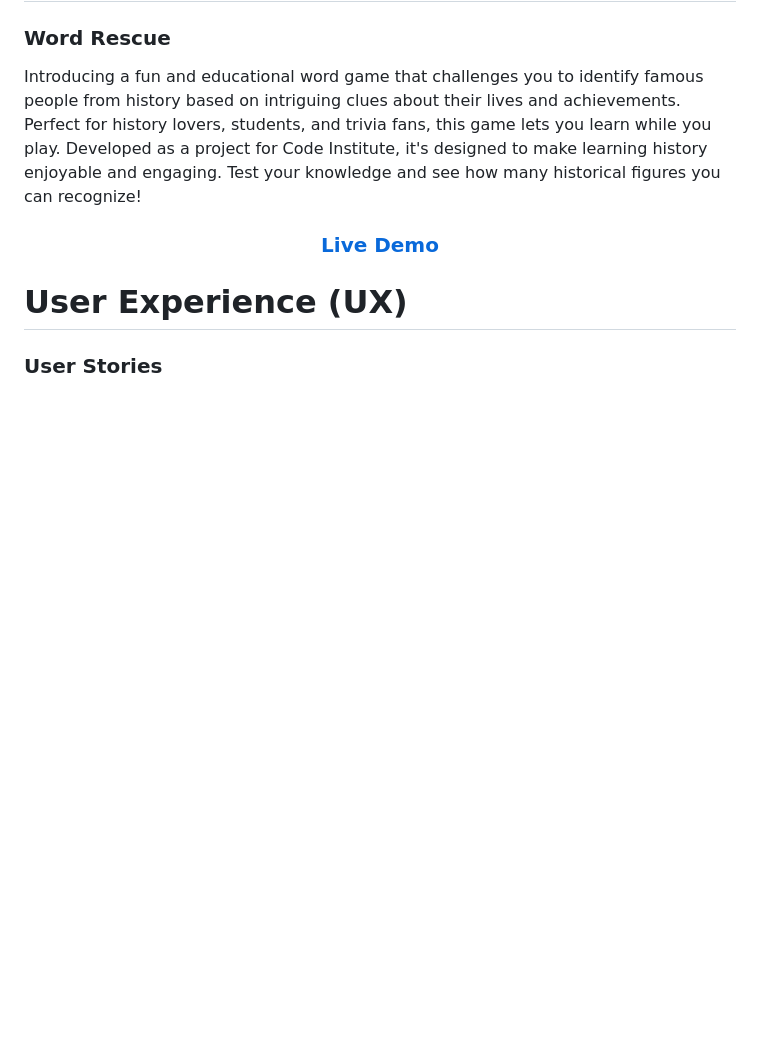
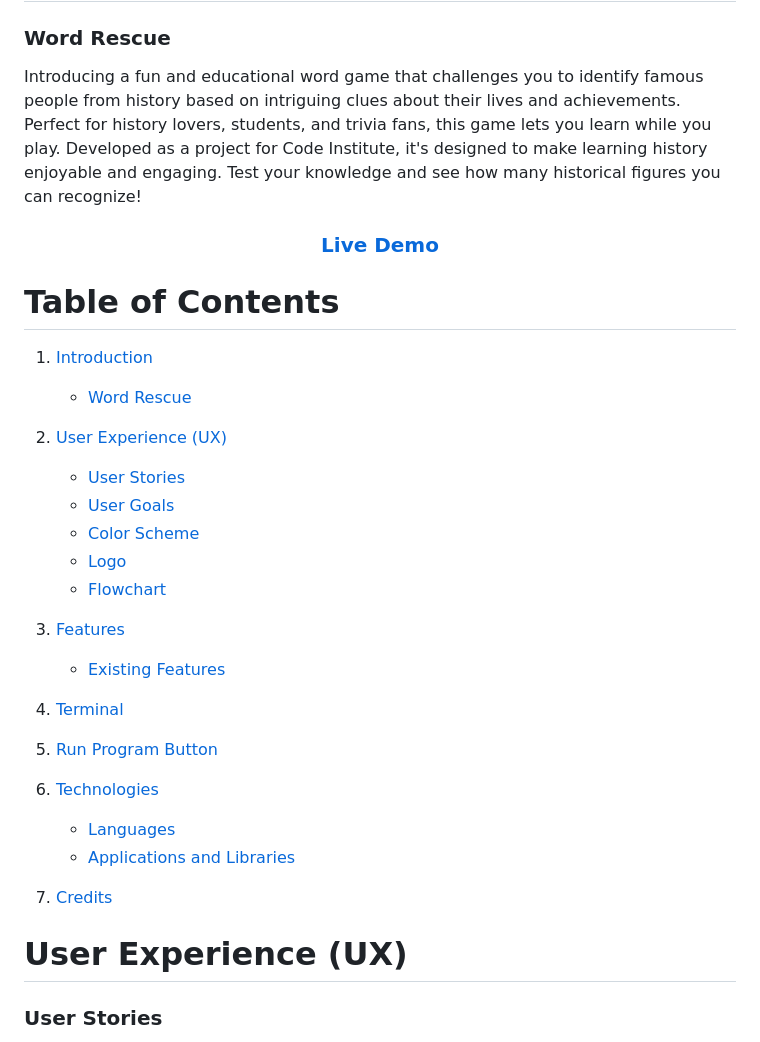
Before and after one commit to camilabandeira/word.rescue, a Markdown page: README.md, the part around the change. Drawn GitHub-style; blank space fills up the shorter version.

Commit message:
chore: Update README with table of contents and user experience section

```diff
--- a/README.md
+++ b/README.md
@@ -5,6 +5,32 @@
 Introducing a fun and educational word game that challenges you to identify famous people from history based on intriguing clues about their lives and achievements. Perfect for history lovers, students, and trivia fans, this game lets you learn while you play. Developed as a project for Code Institute, it's designed to make learning history enjoyable and engaging. Test your knowledge and see how many historical figures you can recognize!
 
 <h3 align="center"><a href="https://wordrescuepp3-b8f67715878a.herokuapp.com/">Live Demo</a></h3>
+
+# Table of Contents
+
+1. [Introduction](#introduction)
+   - [Word Rescue](#word-rescue)
+
+2. [User Experience (UX)](#user-experience-ux)
+   - [User Stories](#user-stories)
+   - [User Goals](#user-goals)
+   - [Color Scheme](#color-scheme)
+   - [Logo](#logo)
+   - [Flowchart](#flowchart)
+
+3. [Features](#features)
+   - [Existing Features](#existing-features)
+
+4. [Terminal](#terminal)
+
+5. [Run Program Button](#run-program-button)
+
+6. [Technologies](#technologies)
+   - [Languages](#languages)
+   - [Applications and Libraries](#applications-and-libraries)
+
+7. [Credits](#credits)
+
 
 # User Experience (UX)
 
```
